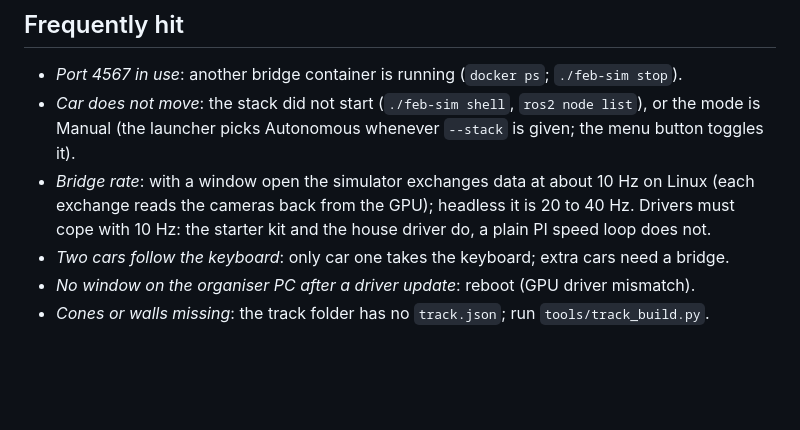
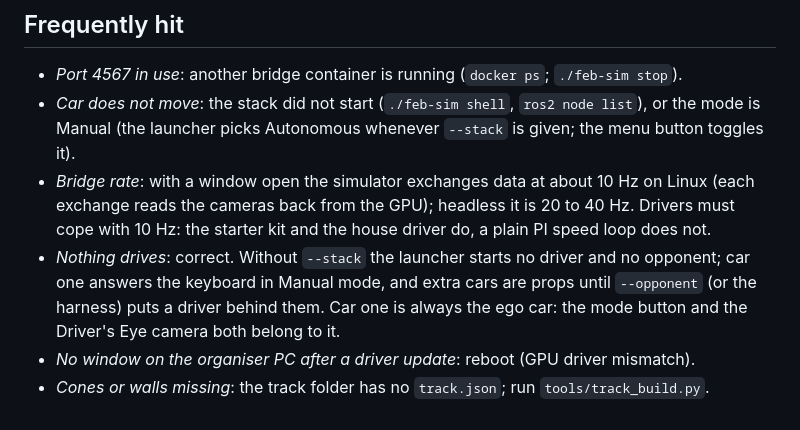
Before and after one commit to Pranman1/feb-racing, a Markdown page: docs/handbook.md, the part around the change. Rendered like a GitHub page; blank space fills up the shorter version.

```diff
--- a/docs/handbook.md
+++ b/docs/handbook.md
@@ -101,6 +101,9 @@ and flags the result. Everything must start from the container's entrypoint, not
 - *Bridge rate*: with a window open the simulator exchanges data at about 10 Hz on Linux
   (each exchange reads the cameras back from the GPU); headless it is 20 to 40 Hz. Drivers must
   cope with 10 Hz: the starter kit and the house driver do, a plain PI speed loop does not.
-- *Two cars follow the keyboard*: only car one takes the keyboard; extra cars need a bridge.
+- *Nothing drives*: correct. Without `--stack` the launcher starts no driver and no opponent;
+  car one answers the keyboard in Manual mode, and extra cars are props until `--opponent`
+  (or the harness) puts a driver behind them. Car one is always the ego car: the mode button
+  and the Driver's Eye camera both belong to it.
 - *No window on the organiser PC after a driver update*: reboot (GPU driver mismatch).
 - *Cones or walls missing*: the track folder has no `track.json`; run `tools/track_build.py`.
```
Also changed, not shown: STATUS.md (+13 -0 lines).
